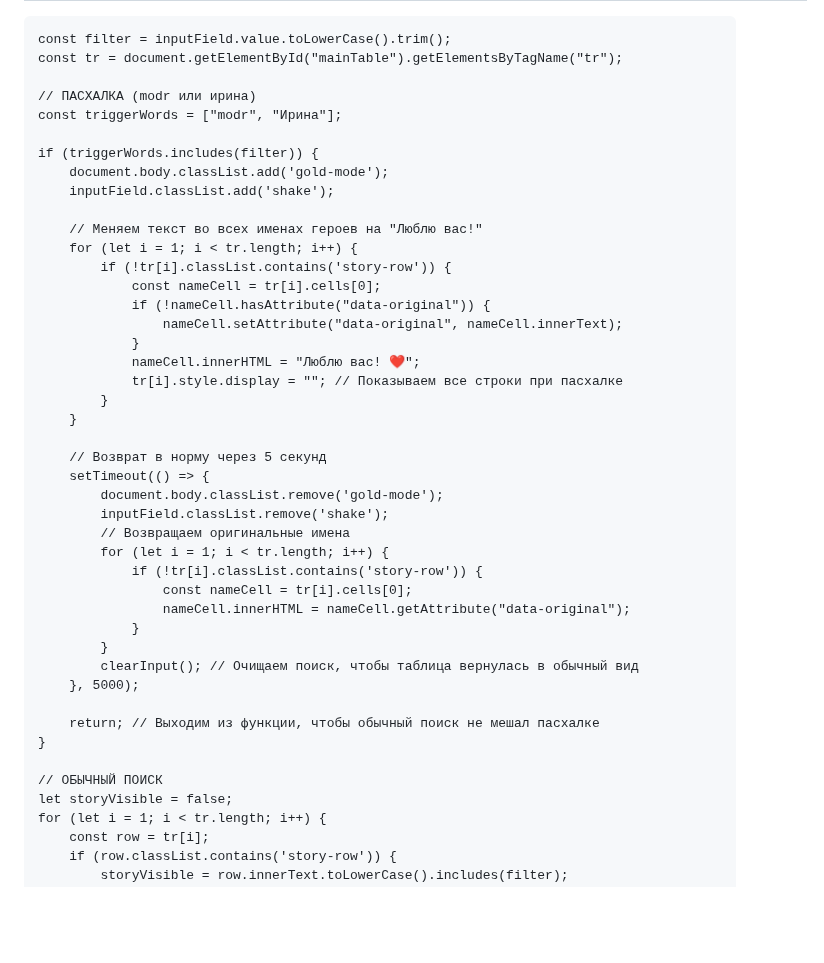
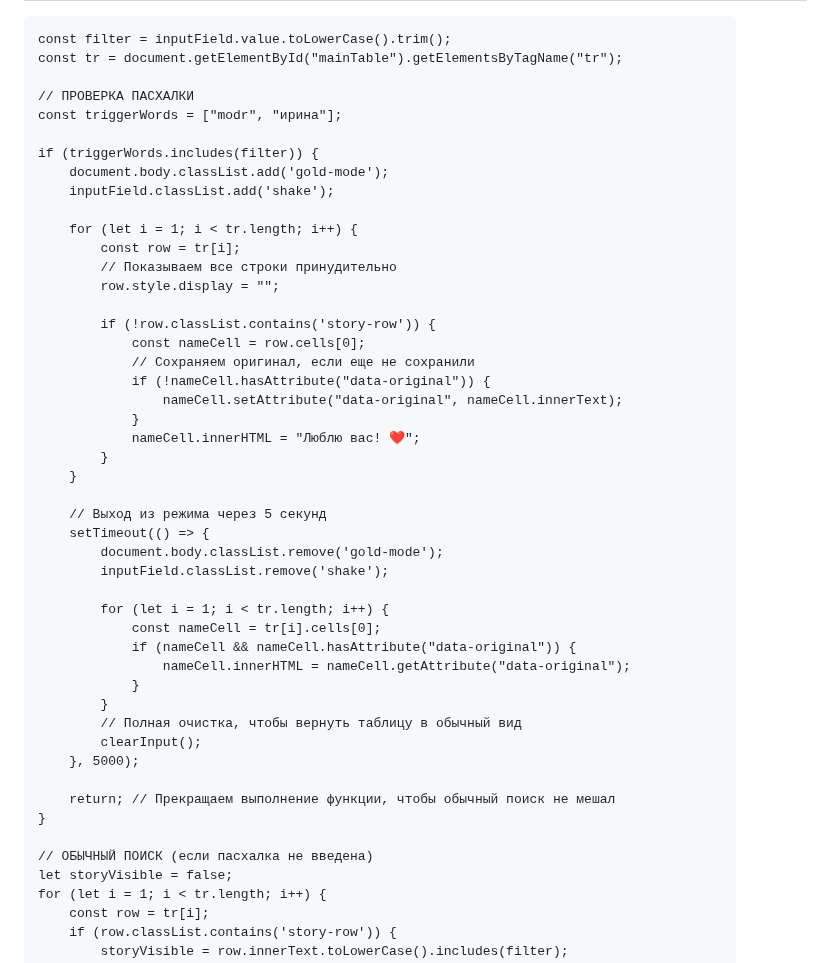
Before and after one commit to timonbat0n/modr.slots, a Markdown page: README.md, the part around one of its changes. GitHub-like rendering; blank space fills up the shorter version.

```diff
--- a/README.md
+++ b/README.md
@@ -454,43 +454,47 @@ function filterData() {
     const filter = inputField.value.toLowerCase().trim();
     const tr = document.getElementById("mainTable").getElementsByTagName("tr");
 
-    // ПАСХАЛКА (modr или ирина)
-    const triggerWords = ["modr", "Ирина"];
+    // ПРОВЕРКА ПАСХАЛКИ
+    const triggerWords = ["modr", "ирина"];
 
     if (triggerWords.includes(filter)) {
         document.body.classList.add('gold-mode');
         inputField.classList.add('shake');
 
-        // Меняем текст во всех именах героев на "Люблю вас!"
         for (let i = 1; i < tr.length; i++) {
-            if (!tr[i].classList.contains('story-row')) {
-                const nameCell = tr[i].cells[0];
+            const row = tr[i];
+            // Показываем все строки принудительно
+            row.style.display = "";
+
+            if (!row.classList.contains('story-row')) {
+                const nameCell = row.cells[0];
+                // Сохраняем оригинал, если еще не сохранили
                 if (!nameCell.hasAttribute("data-original")) {
                     nameCell.setAttribute("data-original", nameCell.innerText);
                 }
                 nameCell.innerHTML = "Люблю вас! ❤️";
-                tr[i].style.display = ""; // Показываем все строки при пасхалке
             }
         }
 
-        // Возврат в норму через 5 секунд
+        // Выход из режима через 5 секунд
         setTimeout(() => {
             document.body.classList.remove('gold-mode');
             inputField.classList.remove('shake');
-            // Возвращаем оригинальные имена
+
             for (let i = 1; i < tr.length; i++) {
-                if (!tr[i].classList.contains('story-row')) {
-                    const nameCell = tr[i].cells[0];
+                const nameCell = tr[i].cells[0];
+                if (nameCell && nameCell.hasAttribute("data-original")) {
                     nameCell.innerHTML = nameCell.getAttribute("data-original");
                 }
             }
-            clearInput(); // Очищаем поиск, чтобы таблица вернулась в обычный вид
+            // Полная очистка, чтобы вернуть таблицу в обычный вид
+            clearInput();
         }, 5000);
 
-        return; // Выходим из функции, чтобы обычный поиск не мешал пасхалке
+        return; // Прекращаем выполнение функции, чтобы обычный поиск не мешал
     }
 
-    // ОБЫЧНЫЙ ПОИСК
+    // ОБЫЧНЫЙ ПОИСК (если пасхалка не введена)
     let storyVisible = false;
     for (let i = 1; i < tr.length; i++) {
         const row = tr[i];
```
Also changed, not shown: other parts of README.md (+1 -0 lines).
